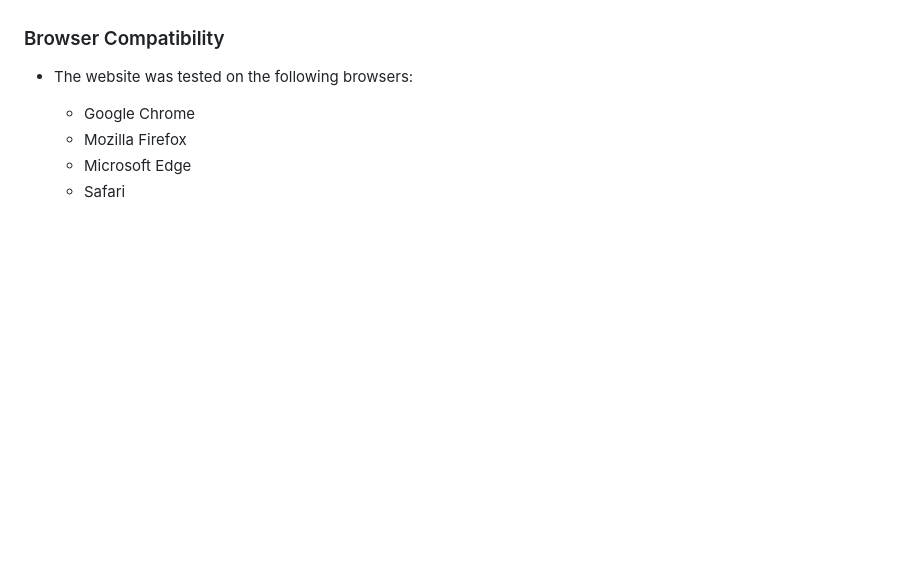
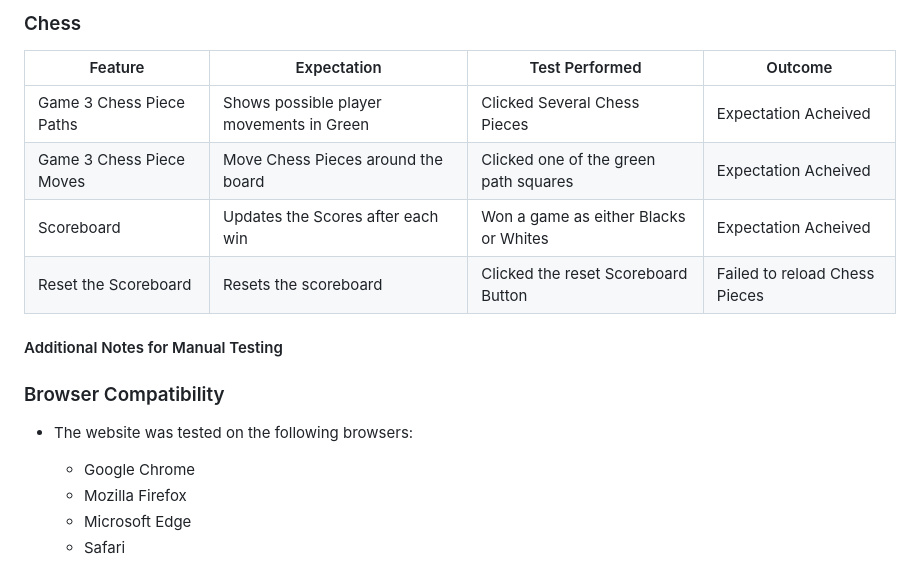
Before and after one commit to BernieMacHub/Milestone-Project-2, a Markdown page: TESTING.md, the part around one of its changes. Rendered like a GitHub page; blank space fills up the shorter version.

```diff
--- a/TESTING.md
+++ b/TESTING.md
@@ -117,3 +151,15 @@
+### Chess
+| Feature                  | Expectation                              | Test Performed                          | Outcome                              |
+| ------------------------ | ---------------------------------------- | --------------------------------------- | ------------------------------------ |
+| Game 3 Chess Piece Paths | Shows possible player movements in Green | Clicked Several Chess Pieces            | Expectation Acheived                 |
+| Game 3 Chess Piece Moves | Move Chess Pieces around the board       | Clicked one of the green path squares   | Expectation Acheived                 |
+| Scoreboard               | Updates the Scores after each win        | Won a game as either Blacks or Whites   | Expectation Acheived                 |
+| Reset the Scoreboard     | Resets the scoreboard                    | Clicked the reset Scoreboard Button     | Failed to reload Chess Pieces        |
+
+#### Additional Notes for Manual Testing
+
+
+
 ### Browser Compatibility
 
 - The website was tested on the following browsers:
```
Also changed, not shown: other parts of TESTING.md (+34 -0 lines).
